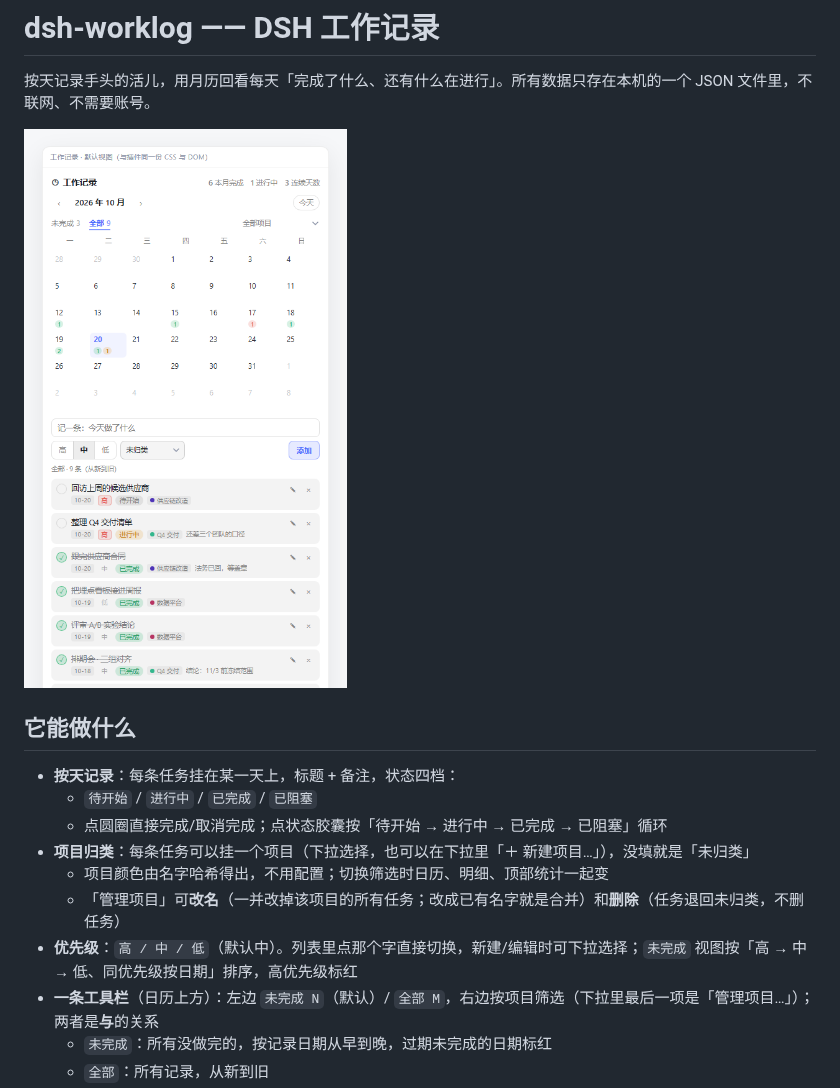
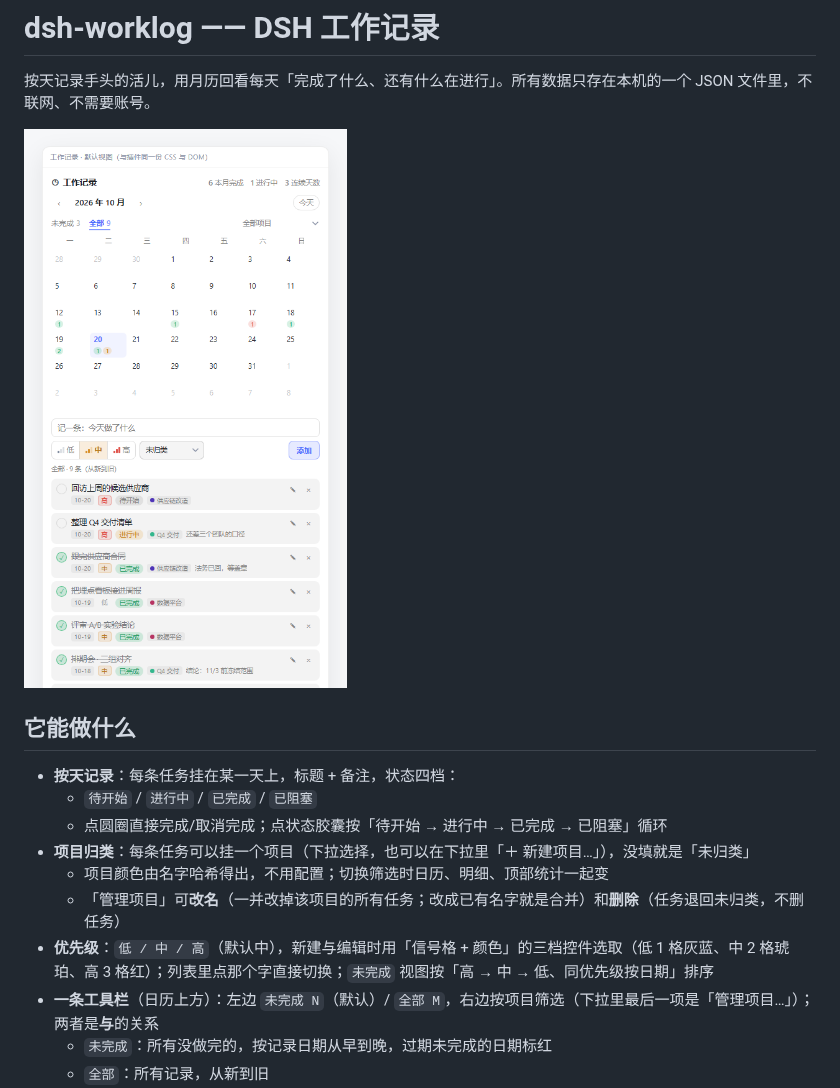
Before and after one commit to EastChilde/dsh-worklog, a Markdown page: README.md, the part around the change. Rendered like a GitHub page; pictures changed too: docs/list.png.

```diff
--- a/README.md
+++ b/README.md
@@ -12,7 +12,7 @@
 - **项目归类**：每条任务可以挂一个项目（下拉选择，也可以在下拉里「＋ 新建项目…」），没填就是「未归类」
   - 项目颜色由名字哈希得出，不用配置；切换筛选时日历、明细、顶部统计一起变
   - 「管理项目」可**改名**（一并改掉该项目的所有任务；改成已有名字就是合并）和**删除**（任务退回未归类，不删任务）
-- **优先级**：`高 / 中 / 低`（默认中）。列表里点那个字直接切换，新建/编辑时可下拉选择；`未完成` 视图按「高 → 中 → 低、同优先级按日期」排序，高优先级标红
+- **优先级**：`低 / 中 / 高`（默认中），新建与编辑时用「信号格 + 颜色」的三档控件选取（低 1 格灰蓝、中 2 格琥珀、高 3 格红）；列表里点那个字直接切换；`未完成` 视图按「高 → 中 → 低、同优先级按日期」排序
 - **一条工具栏**（日历上方）：左边 `未完成 N`（默认）/ `全部 M`，右边按项目筛选（下拉里最后一项是「管理项目…」）；两者是**与**的关系
   - `未完成`：所有没做完的，按记录日期从早到晚，过期未完成的日期标红
   - `全部`：所有记录，从新到旧
```
Also changed, not shown: docs/day-filter.png, docs/open.png, 1 other file.
